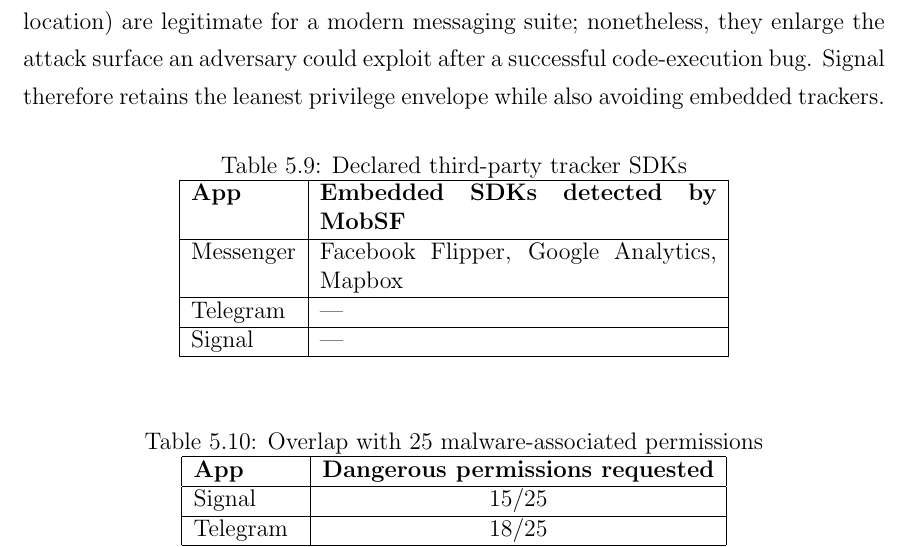
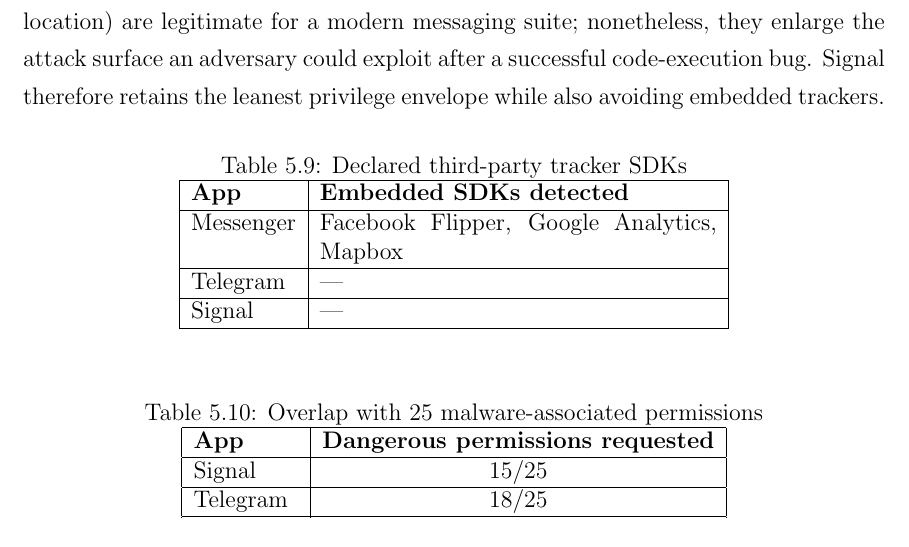
Before and after one commit to SliceDroidTeam/SliceDroid, a LaTeX thesis (thesis/thesis.tex): part of page 51 of 64, cut so that both start at the same text. Compiled offline with pdfLaTeX.

Commit message:
fix typo

```diff
--- a/thesis/thesis.tex
+++ b/thesis/thesis.tex
@@ -1469,7 +1469,7 @@
   \label{tab:trackers}
   \begin{tabular}{|l|p{7cm}|}
     \hline
-    \textbf{App} & \textbf{Embedded SDKs detected by MobSF} \\ \hline
+    \textbf{App} & \textbf{Embedded SDKs detected} \\ \hline
     Messenger & Facebook Flipper, Google Analytics, Mapbox \\ \hline
     Telegram  & — \\ \hline
     Signal    & — \\ \hline
```
Also changed, not shown: 1 other file.
